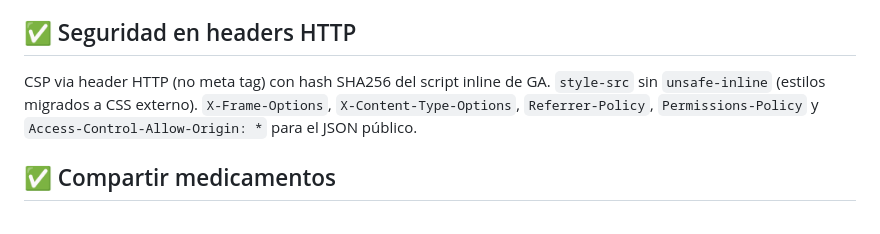
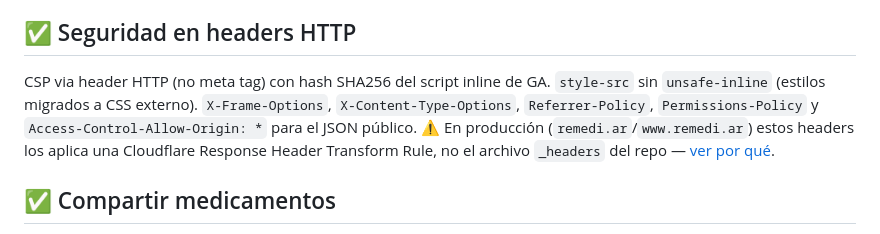
Before and after one commit to psbella/remediar, a Markdown page: README.md, the part around the change. Drawn GitHub-style.

Commit message:
docs: agrega puntero desde la sección de features al detalle de headers
La sección '✅ Seguridad en headers HTTP' (resumen rápido de features) no mencionaba que _headers no es la fuente real en producción — esa explicación ya existía más abajo, en '¿Por qué GitHub Pages + Cloudflare como proxy?', pero alguien leyendo solo el resumen podía llevarse la idea equivocada. Se agrega un link directo entre ambas secciones.

```diff
--- a/README.md
+++ b/README.md
@@ -512,7 +512,7 @@ Service Worker con estrategia network-first para datos y cache-first para assets
 
 ## ✅ Seguridad en headers HTTP
 
-CSP via header HTTP (no meta tag) con hash SHA256 del script inline de GA. `style-src` sin `unsafe-inline` (estilos migrados a CSS externo). `X-Frame-Options`, `X-Content-Type-Options`, `Referrer-Policy`, `Permissions-Policy` y `Access-Control-Allow-Origin: *` para el JSON público.
+CSP via header HTTP (no meta tag) con hash SHA256 del script inline de GA. `style-src` sin `unsafe-inline` (estilos migrados a CSS externo). `X-Frame-Options`, `X-Content-Type-Options`, `Referrer-Policy`, `Permissions-Policy` y `Access-Control-Allow-Origin: *` para el JSON público. ⚠️ En producción (`remedi.ar`/`www.remedi.ar`) estos headers los aplica una Cloudflare Response Header Transform Rule, no el archivo `_headers` del repo — [ver por qué](#por-qué-github-pages--cloudflare-como-proxy).
 
 ## ✅ Compartir medicamentos
 
```
